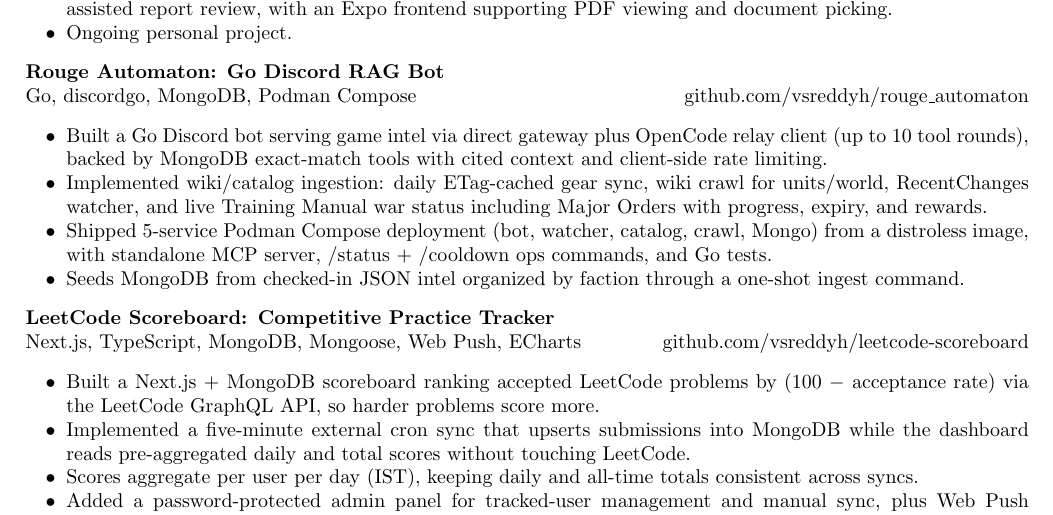
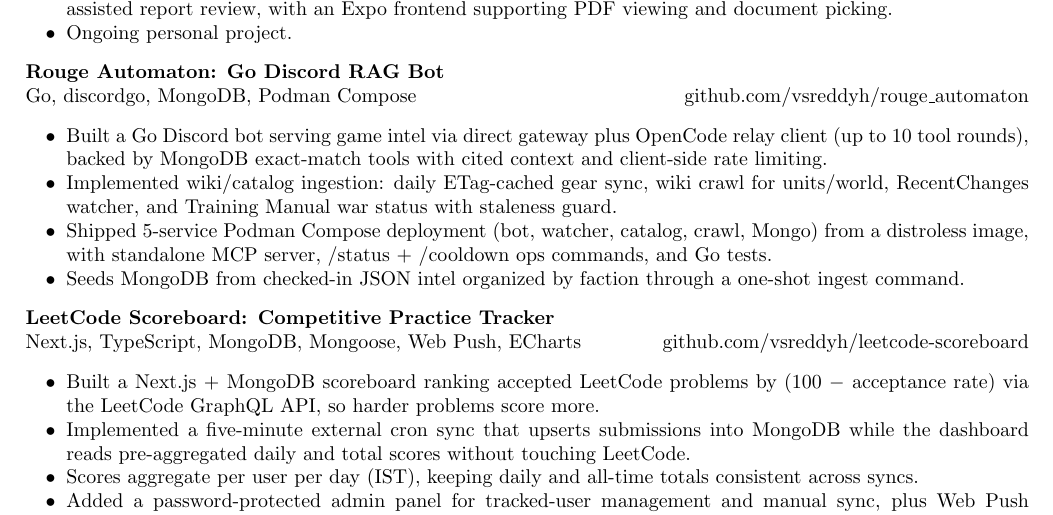
Before and after one commit to vsreddyh/portfolio-resume, a LaTeX CV (resume/Main_Resume.tex): part of page 3 of 4, cut so that both start at the same text. Compiled offline with pdfLaTeX.

Commit message:
Remove resume change from Major Order briefing
Revert resume/Main_Resume.tex to base version; keep portfolio-only changes for PR 44.

```diff
--- a/resume/Main_Resume.tex
+++ b/resume/Main_Resume.tex
@@ -165,7 +165,7 @@
 {Rouge Automaton: Go Discord RAG Bot}{}{Go, discordgo, MongoDB, Podman Compose}{github.com/vsreddyh/rouge\_automaton}
 \resumeSubHeadingListStart
 \resumeItem{Built a Go Discord bot serving game intel via direct gateway plus OpenCode relay client (up to 10 tool rounds), backed by MongoDB exact-match tools with cited context and client-side rate limiting.}
-\resumeItem{Implemented wiki/catalog ingestion: daily ETag-cached gear sync, wiki crawl for units/world, RecentChanges watcher, and live Training Manual war status including Major Orders with progress, expiry, and rewards.}
+\resumeItem{Implemented wiki/catalog ingestion: daily ETag-cached gear sync, wiki crawl for units/world, RecentChanges watcher, and Training Manual war status with staleness guard.}
 \resumeItem{Shipped 5-service Podman Compose deployment (bot, watcher, catalog, crawl, Mongo) from a distroless image, with standalone MCP server, /status + /cooldown ops commands, and Go tests.}
 \resumeItem{Seeds MongoDB from checked-in JSON intel organized by faction through a one-shot ingest command.}
 \resumeSubHeadingListEnd
```
